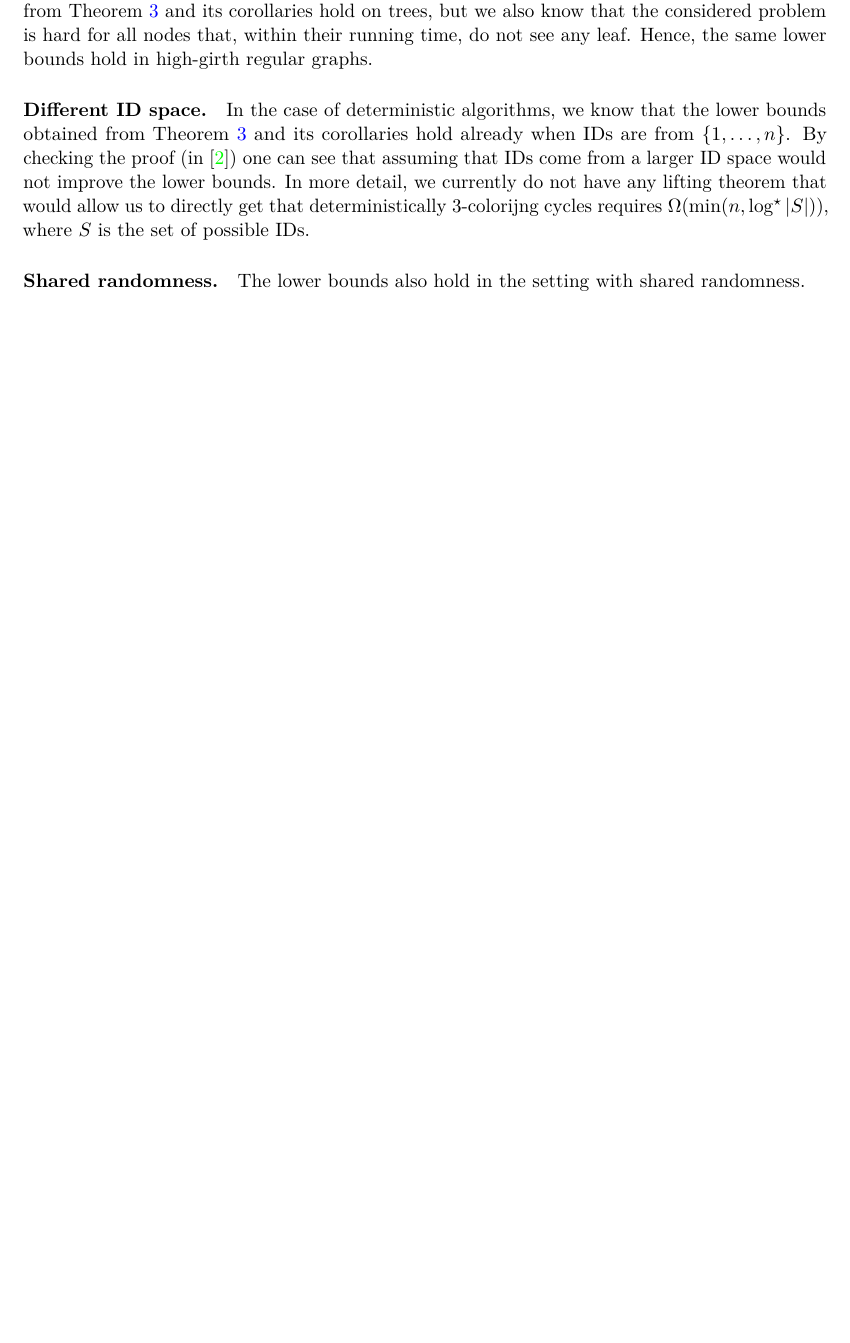
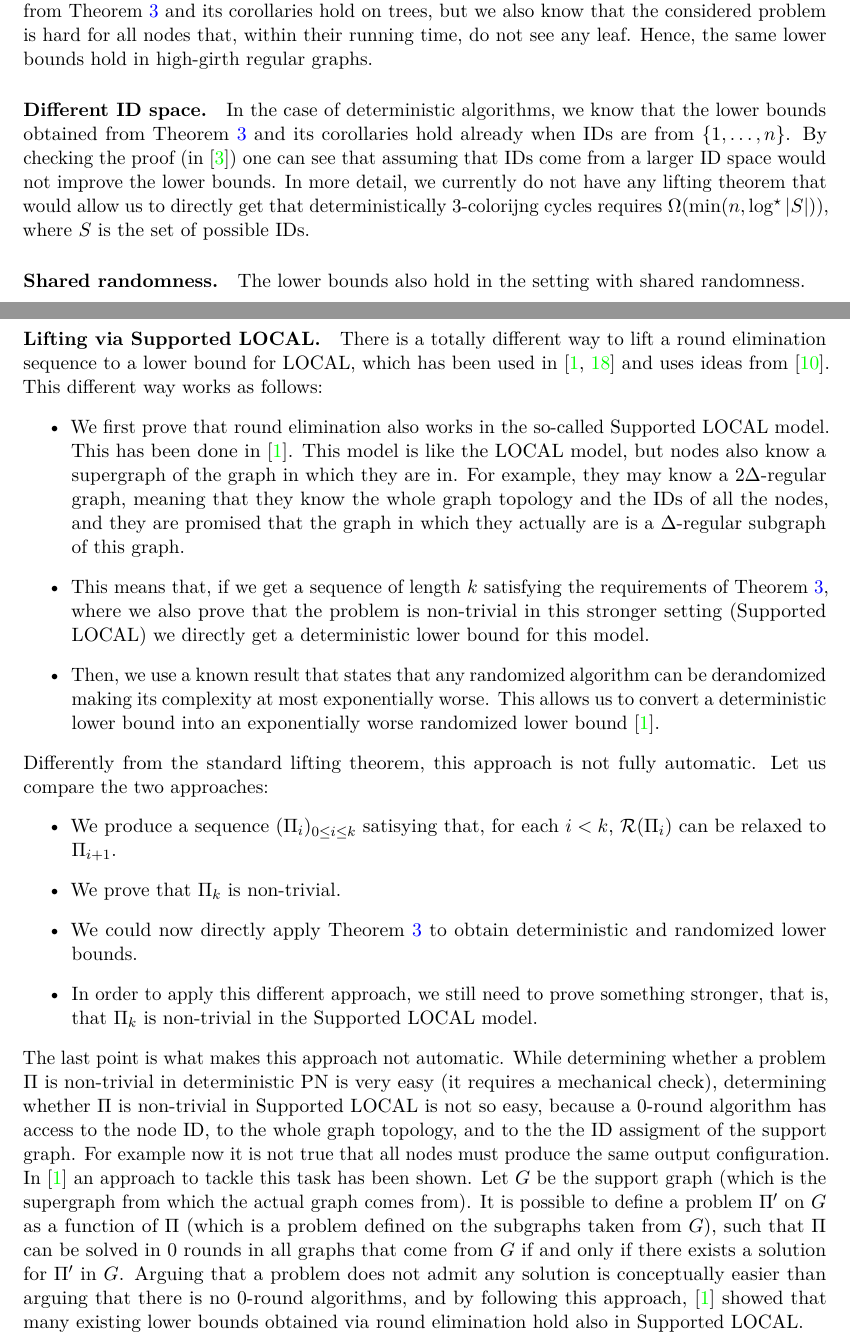
Before and after one commit to olidennis/distributed-locally-checkable-problems-book, a LaTeX thesis (main.tex): part of page 64 of 67 before the commit and two parts of pages 64 and 65 of 68 after it, the two joined at a grey line, cut so that both start at the same text, the shorter picture padded with empty space. Compiled offline with pdfLaTeX.

Commit message:
lifting via supported

```diff
--- a/main.tex
+++ b/main.tex
@@ -1913,6 +1913,24 @@ In more detail, we currently do not have any lifting theorem that would allow us
 \paragraph{Shared randomness.}
 The lower bounds also hold in the setting with shared randomness.
 
+\paragraph{Lifting via Supported LOCAL.}
+There is a totally different way to lift a round elimination sequence to a lower bound for LOCAL, which has been used in \cite{balliu-boudier-etal-2024-tight-lower-bounds-in-the,korhonen-paz-etal-2021-brief-announcement-sinkless} and uses ideas from \cite{brandt-chang-etal-2022-local-problems-on-trees-from-the}.
+This different way works as follows:
+\begin{itemize}
+    \item We first prove that round elimination also works in the so-called Supported LOCAL model. This has been done in \cite{balliu-boudier-etal-2024-tight-lower-bounds-in-the}. This model is like the LOCAL model, but nodes also know a supergraph of the graph in which they are in. For example, they may know a $2\Delta$-regular graph, meaning that they know the whole graph topology and the IDs of all the nodes, and they are promised that the graph in which they actually are is a $\Delta$-regular subgraph of this graph.
+    \item This means that, if we get a sequence of length $k$ satisfying the requirements of \Cref{thm:newlifting}, where we also prove that the problem is non-trivial in this stronger setting (Supported LOCAL) we directly get a deterministic lower bound for this model.
+    \item Then, we use a known result that states that any randomized algorithm can be derandomized making its complexity at most exponentially worse. This allows us to convert a deterministic lower bound into an exponentially worse randomized lower bound \cite{balliu-boudier-etal-2024-tight-lower-bounds-in-the}.
+\end{itemize}
+Differently from the standard lifting theorem, this approach is not fully automatic. Let us compare the two approaches:
+\begin{itemize}
+    \item We produce a sequence $(\Pi_i)_{0\le i \le k}$ satisying that, for each $i < k$, $\re(\Pi_i)$ can be relaxed to $\Pi_{i+1}$.
+    \item We prove that $\Pi_k$ is non-trivial.
+    \item We could now directly apply \Cref{thm:newlifting} to obtain deterministic and randomized lower bounds.
+    \item In order to apply this different approach, we still need to prove something stronger, that is, that $\Pi_k$ is non-trivial in the Supported LOCAL model.
+\end{itemize}
+The last point is what makes this approach not automatic. While determining whether a problem $\Pi$ is non-trivial in deterministic PN is very easy (it requires a mechanical check), determining whether $\Pi$ is non-trivial in Supported LOCAL is not so easy, because a $0$-round algorithm has access to the node ID, to the whole graph topology, and to the the ID assigment of the support graph. For example now it is not true that all nodes must produce the same output configuration.
+In \cite{balliu-boudier-etal-2024-tight-lower-bounds-in-the} an approach to tackle this task has been shown. Let $G$ be the support graph (which is the supergraph from which the actual graph comes from). It is possible to define a problem $\Pi'$ on $G$ as a function of $\Pi$ (which is a problem defined on the subgraphs taken from $G$), such that $\Pi$ can be solved in $0$ rounds in all graphs that come from $G$ if and only if there exists a solution for $\Pi'$ in $G$. Arguing that a problem does not admit any solution is conceptually easier than arguing that there is no $0$-round algorithms, and by following this approach, \cite{balliu-boudier-etal-2024-tight-lower-bounds-in-the} showed that many existing lower bounds obtained via round elimination hold also in Supported LOCAL.
+
 \chapter{Other Lower Bound Techniques}
 [TODO: Marks, KMW, indistinguishability, ...]
 
```
Also changed, not shown: main.pdf.
